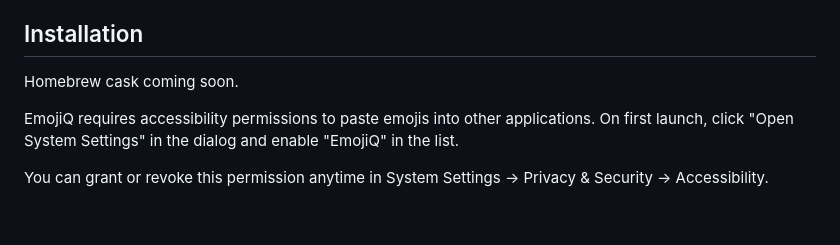
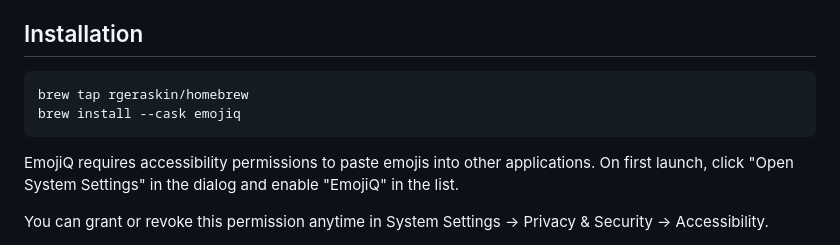
Before and after one commit to rgeraskin/emojiq, a Markdown page: README.md, the part around the change. Drawn GitHub-style; blank space fills up the shorter version.

Commit message:
docs: add brew to readme

````diff
--- a/README.md
+++ b/README.md
@@ -19,7 +19,10 @@ Inspired by the excellent [qmoji](https://github.com/jaredly/qmoji) by Jared For
 
 ## Installation
 
-Homebrew cask coming soon.
+```bash
+brew tap rgeraskin/homebrew
+brew install --cask emojiq
+```
 
 EmojiQ requires accessibility permissions to paste emojis into other applications. On first launch, click "Open System Settings" in the dialog and enable "EmojiQ" in the list.
 
````
